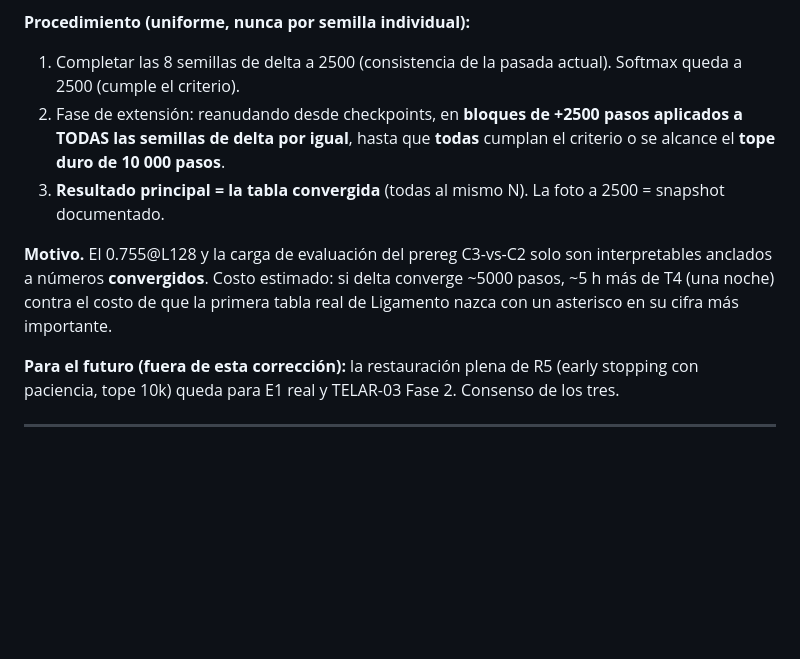
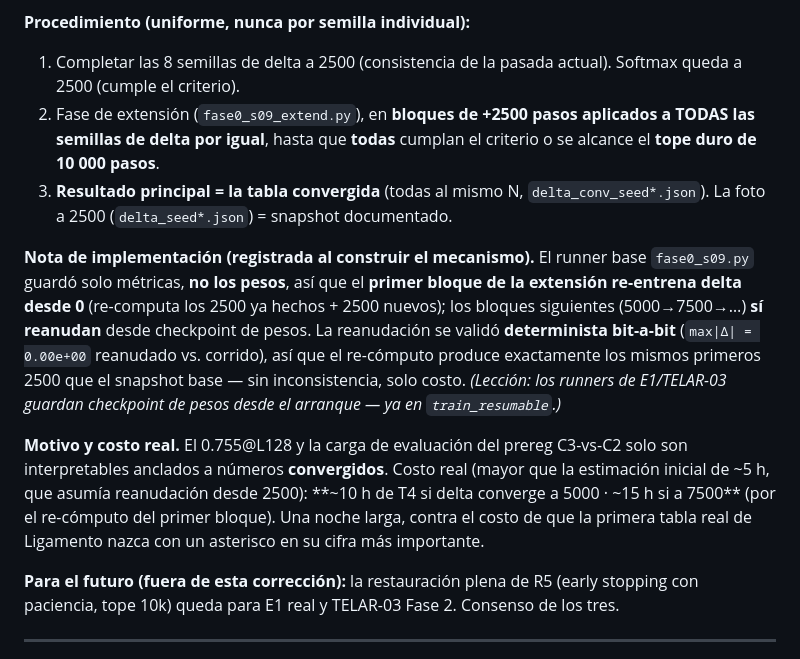
Before and after one commit to SperanzaMax/telar-ligamento, a Markdown page: desviaciones.md, the part around the change. Drawn GitHub-style; blank space fills up the shorter version.

Commit message:
D-004: corregir nota de costo/reanudación con la realidad de implementación
El runner base no guardo pesos -> el primer bloque de extension re-entrena delta desde 0
(re-computo), bloques siguientes reanudan. Reanudacion validada determinista (max|d|=0.00).
Costo real ~10h (conv 5000) / ~15h (conv 7500), no ~5h. Registro fiel a lo que pasa.

Co-Authored-By: Claude Opus 4.8 <noreply@anthropic.com>
Claude-Session: https://claude.ai/code/session_01UkJ9XmZYYv7weSQrX1dJqP

```diff
--- a/desviaciones.md
+++ b/desviaciones.md
@@ -28,13 +28,23 @@ discriminantes {64, 96, 128} en un set de validación con semilla propia.
 **Procedimiento (uniforme, nunca por semilla individual):**
 1. Completar las 8 semillas de delta a 2500 (consistencia de la pasada actual). Softmax queda a 2500 (cumple el
    criterio).
-2. Fase de extensión: reanudando desde checkpoints, en **bloques de +2500 pasos aplicados a TODAS las semillas de
-   delta por igual**, hasta que **todas** cumplan el criterio o se alcance el **tope duro de 10 000 pasos**.
-3. **Resultado principal = la tabla convergida** (todas al mismo N). La foto a 2500 = snapshot documentado.
+2. Fase de extensión (`fase0_s09_extend.py`), en **bloques de +2500 pasos aplicados a TODAS las semillas de delta
+   por igual**, hasta que **todas** cumplan el criterio o se alcance el **tope duro de 10 000 pasos**.
+3. **Resultado principal = la tabla convergida** (todas al mismo N, `delta_conv_seed*.json`). La foto a 2500
+   (`delta_seed*.json`) = snapshot documentado.
 
-**Motivo.** El 0.755@L128 y la carga de evaluación del prereg C3-vs-C2 solo son interpretables anclados a números
-**convergidos**. Costo estimado: si delta converge ~5000 pasos, ~5 h más de T4 (una noche) contra el costo de que
-la primera tabla real de Ligamento nazca con un asterisco en su cifra más importante.
+**Nota de implementación (registrada al construir el mecanismo).** El runner base `fase0_s09.py` guardó solo
+métricas, **no los pesos**, así que el **primer bloque de la extensión re-entrena delta desde 0** (re-computa los
+2500 ya hechos + 2500 nuevos); los bloques siguientes (5000→7500→…) **sí reanudan** desde checkpoint de pesos.
+La reanudación se validó **determinista bit-a-bit** (`max|Δ| = 0.00e+00` reanudado vs. corrido), así que el
+re-cómputo produce exactamente los mismos primeros 2500 que el snapshot base — sin inconsistencia, solo costo.
+*(Lección: los runners de E1/TELAR-03 guardan checkpoint de pesos desde el arranque — ya en `train_resumable`.)*
+
+**Motivo y costo real.** El 0.755@L128 y la carga de evaluación del prereg C3-vs-C2 solo son interpretables
+anclados a números **convergidos**. Costo real (mayor que la estimación inicial de ~5 h, que asumía reanudación
+desde 2500): **~10 h de T4 si delta converge a 5000 · ~15 h si a 7500** (por el re-cómputo del primer bloque).
+Una noche larga, contra el costo de que la primera tabla real de Ligamento nazca con un asterisco en su cifra más
+importante.
 
 **Para el futuro (fuera de esta corrección):** la restauración plena de R5 (early stopping con paciencia, tope
 10k) queda para E1 real y TELAR-03 Fase 2. Consenso de los tres.
```
